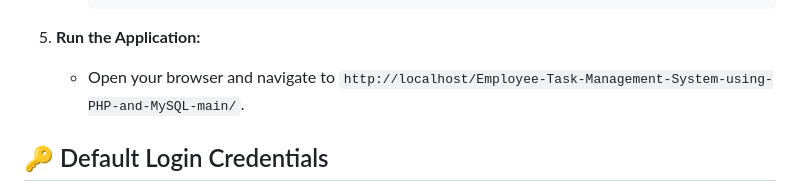
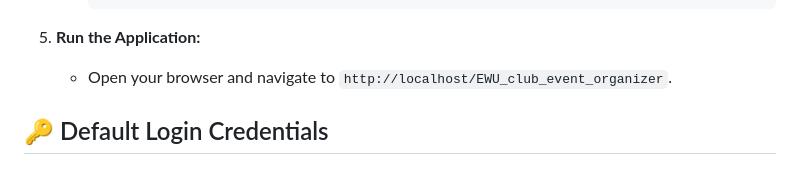
Before and after one commit to Shaikms125/Ewu_Club_Event_organizer, a Markdown page: README.md, the part around the change. Drawn GitHub-style.

````diff
--- a/README.md
+++ b/README.md
@@ -53,7 +53,7 @@ A web-based Task Management System built with **PHP** and **MySQL**. This applic
         ```
 
 5.  **Run the Application:**
-    *   Open your browser and navigate to `http://localhost/Employee-Task-Management-System-using-PHP-and-MySQL-main/`.
+    *   Open your browser and navigate to `http://localhost/EWU_club_event_organizer`.
 
 ## 🔑 Default Login Credentials
 
````
